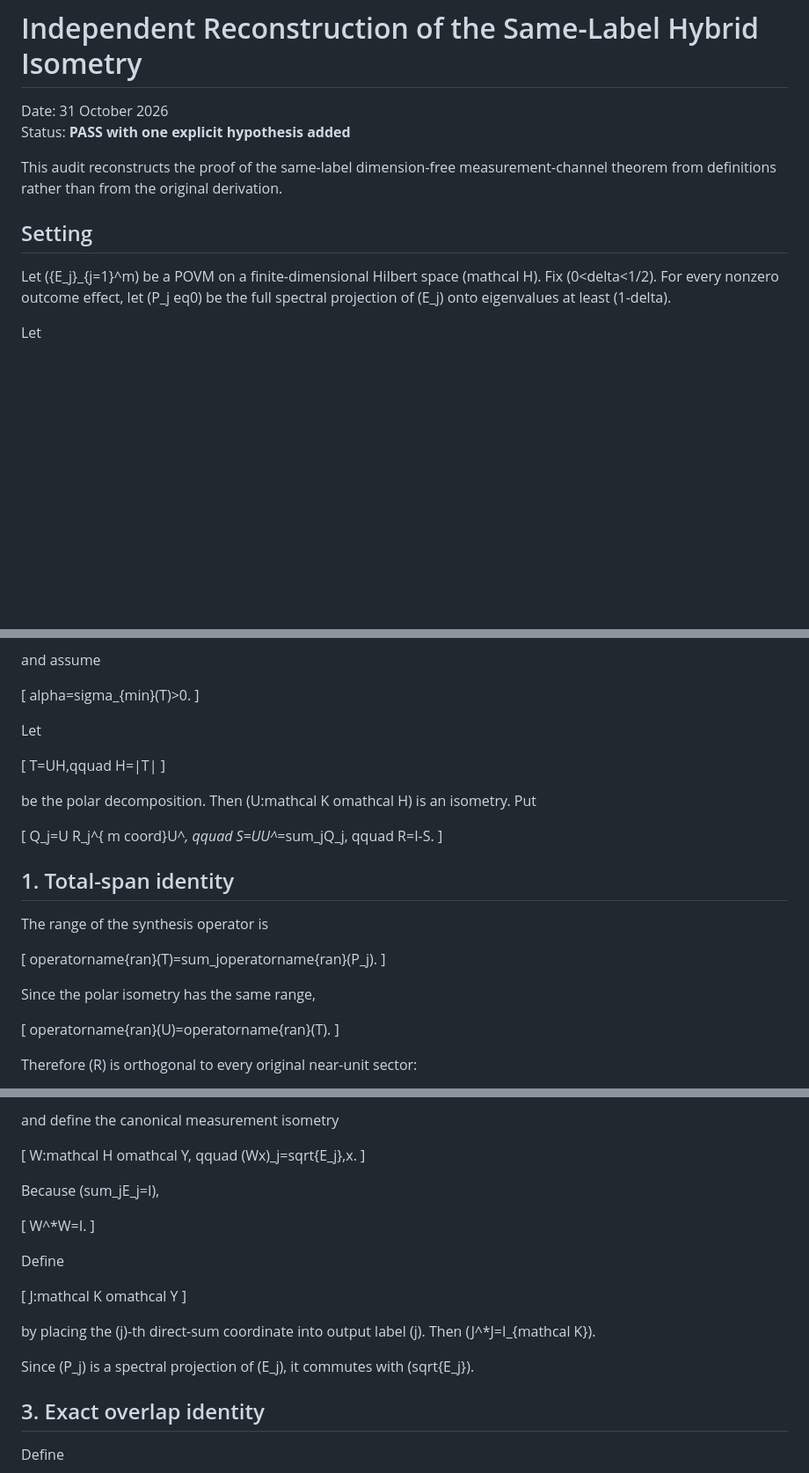
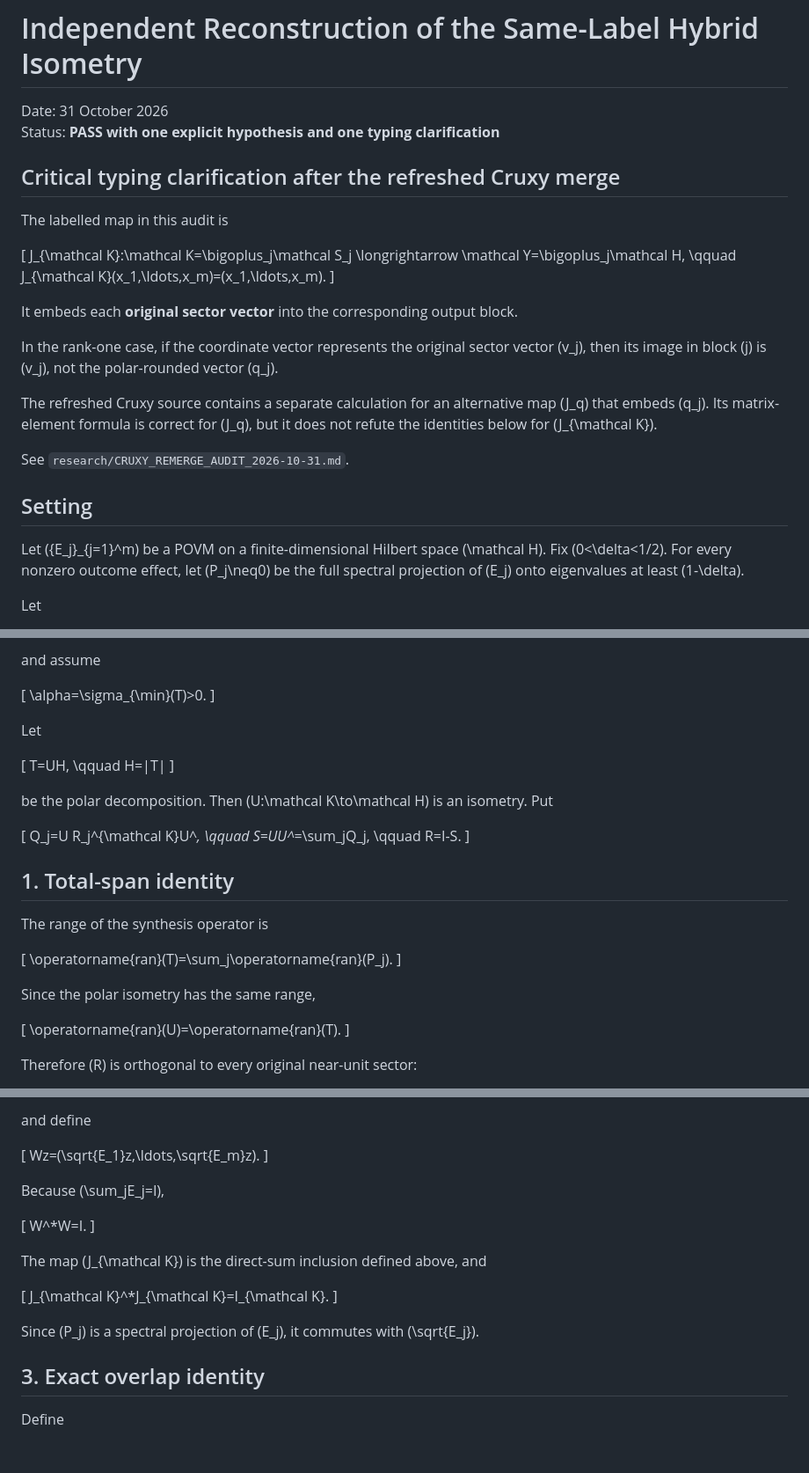
Before and after one commit to christophergardner-star/RC-Discovery, a Markdown page: research/INDEPENDENT_HYBRID_ISOMETRY_AUDIT_2026-10-31.md, 3 parts joined by grey strips. Shown at 88% size. Rendered like a GitHub page; blank space fills up the shorter version.

Commit message:
Clarify typed J in independent hybrid-isometry audit

```diff
--- a/research/INDEPENDENT_HYBRID_ISOMETRY_AUDIT_2026-10-31.md
+++ b/research/INDEPENDENT_HYBRID_ISOMETRY_AUDIT_2026-10-31.md
@@ -1,14 +1,31 @@
 # Independent Reconstruction of the Same-Label Hybrid Isometry
 
 Date: 31 October 2026
-Status: **PASS with one explicit hypothesis added**
+Status: **PASS with one explicit hypothesis and one typing clarification**
 
-This audit reconstructs the proof of the same-label dimension-free measurement-channel theorem from definitions rather than from the original derivation.
+## Critical typing clarification after the refreshed Cruxy merge
+
+The labelled map in this audit is
+
+\[
+J_{\mathcal K}:\mathcal K=\bigoplus_j\mathcal S_j
+\longrightarrow
+\mathcal Y=\bigoplus_j\mathcal H,
+\qquad
+J_{\mathcal K}(x_1,\ldots,x_m)=(x_1,\ldots,x_m).
+\]
+
+It embeds each **original sector vector** into the corresponding output block.
+
+In the rank-one case, if the coordinate vector represents the original sector vector \(v_j\), then its image in block \(j\) is \(v_j\), not the polar-rounded vector \(q_j\).
+
+The refreshed Cruxy source contains a separate calculation for an alternative map \(J_q\) that embeds \(q_j\). Its matrix-element formula is correct for \(J_q\), but it does not refute the identities below for \(J_{\mathcal K}\).
+
+See `research/CRUXY_REMERGE_AUDIT_2026-10-31.md`.
 
 ## Setting
 
-Let ({E_j}_{j=1}^m) be a POVM on a finite-dimensional Hilbert space (mathcal H). Fix (0<delta<1/2). For every nonzero outcome effect, let (P_j
-eq0) be the full spectral projection of (E_j) onto eigenvalues at least (1-delta).
+Let \(\{E_j\}_{j=1}^m\) be a POVM on a finite-dimensional Hilbert space \(\mathcal H\). Fix \(0<\delta<1/2\). For every nonzero outcome effect, let \(P_j\neq0\) be the full spectral projection of \(E_j\) onto eigenvalues at least \(1-\delta\).
 
 Let
 
@@ -21,40 +39,41 @@ T(x_j)=sum_jx_j,
 
 and assume
 
-[
-alpha=sigma_{min}(T)>0.
-]
+\[
+\alpha=\sigma_{\min}(T)>0.
+\]
 
 Let
 
-[
-T=UH,qquad H=|T|
-]
+\[
+T=UH,
+\qquad
+H=|T|
+\]
 
-be the polar decomposition. Then (U:mathcal K	omathcal H) is an isometry. Put
+be the polar decomposition. Then \(U:\mathcal K\to\mathcal H\) is an isometry. Put
 
-[
-Q_j=U R_j^{
-m coord}U^*,
-qquad
-S=UU^*=sum_jQ_j,
-qquad
+\[
+Q_j=U R_j^{\mathcal K}U^*,
+\qquad
+S=UU^*=\sum_jQ_j,
+\qquad
 R=I-S.
-]
+\]
 
 ## 1. Total-span identity
 
 The range of the synthesis operator is
 
-[
-operatorname{ran}(T)=sum_joperatorname{ran}(P_j).
-]
+\[
+\operatorname{ran}(T)=\sum_j\operatorname{ran}(P_j).
+\]
 
 Since the polar isometry has the same range,
 
-[
-operatorname{ran}(U)=operatorname{ran}(T).
-]
+\[
+\operatorname{ran}(U)=\operatorname{ran}(T).
+\]
 
-Therefore (R) is orthogonal to every original near-unit sector:
+Therefore \(R\) is orthogonal to every original near-unit sector:
 
@@ -74,27 +91,23 @@
 
-and define the canonical measurement isometry
+and define
 
-[
-W:mathcal H	omathcal Y,
-qquad
-(Wx)_j=sqrt{E_j},x.
-]
+\[
+Wz=(\sqrt{E_1}z,\ldots,\sqrt{E_m}z).
+\]
 
-Because (sum_jE_j=I),
+Because \(\sum_jE_j=I\),
 
-[
+\[
 W^*W=I.
-]
+\]
 
-Define
+The map \(J_{\mathcal K}\) is the direct-sum inclusion defined above, and
 
-[
-J:mathcal K	omathcal Y
-]
+\[
+J_{\mathcal K}^*J_{\mathcal K}=I_{\mathcal K}.
+\]
 
-by placing the (j)-th direct-sum coordinate into output label (j). Then (J^*J=I_{mathcal K}).
-
-Since (P_j) is a spectral projection of (E_j), it commutes with (sqrt{E_j}).
+Since \(P_j\) is a spectral projection of \(E_j\), it commutes with \(\sqrt{E_j}\).
 
 ## 3. Exact overlap identity
 
```
Also changed, not shown: other parts of research/INDEPENDENT_HYBRID_ISOMETRY_AUDIT_2026-10-31.md (+221 -333 lines).
